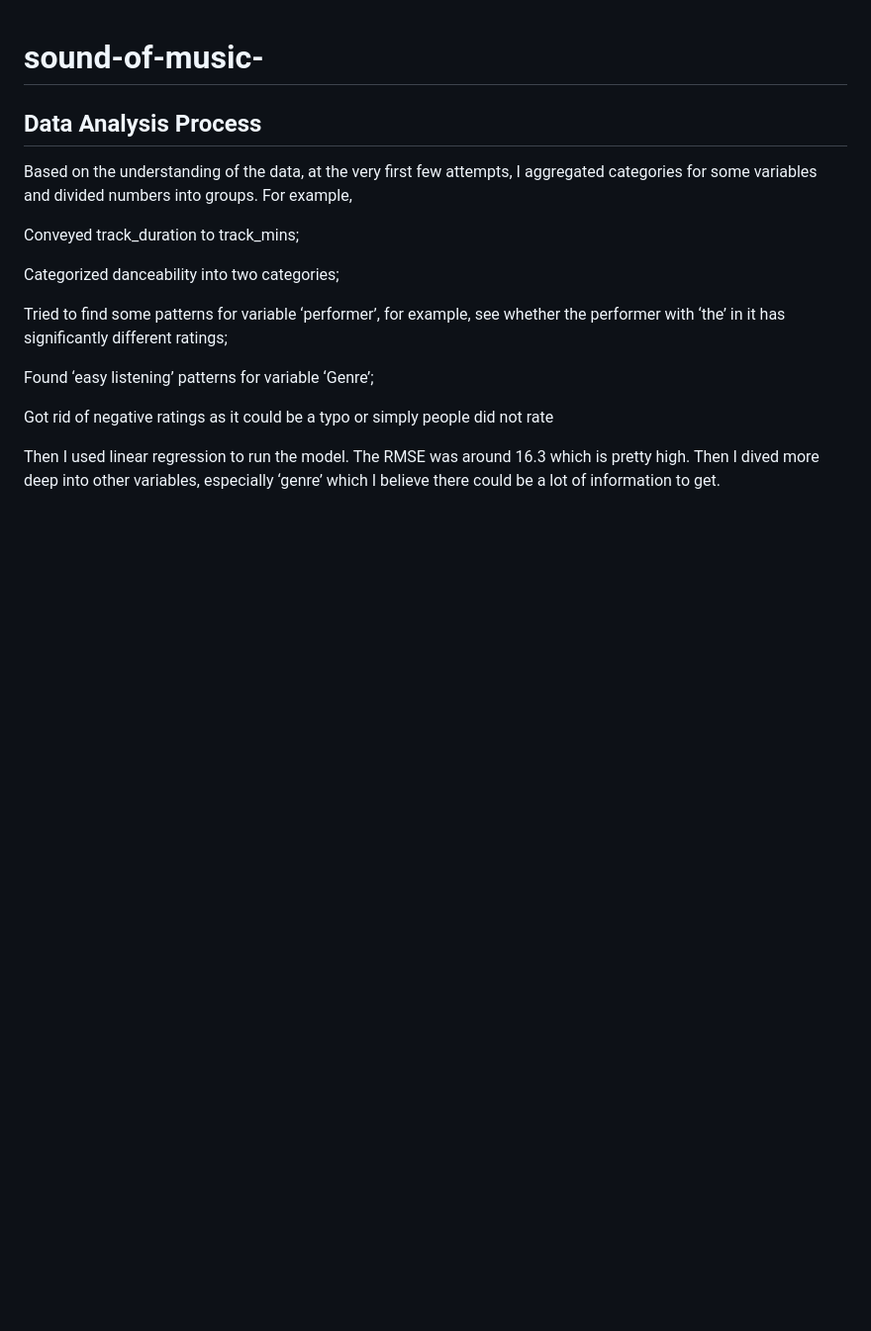
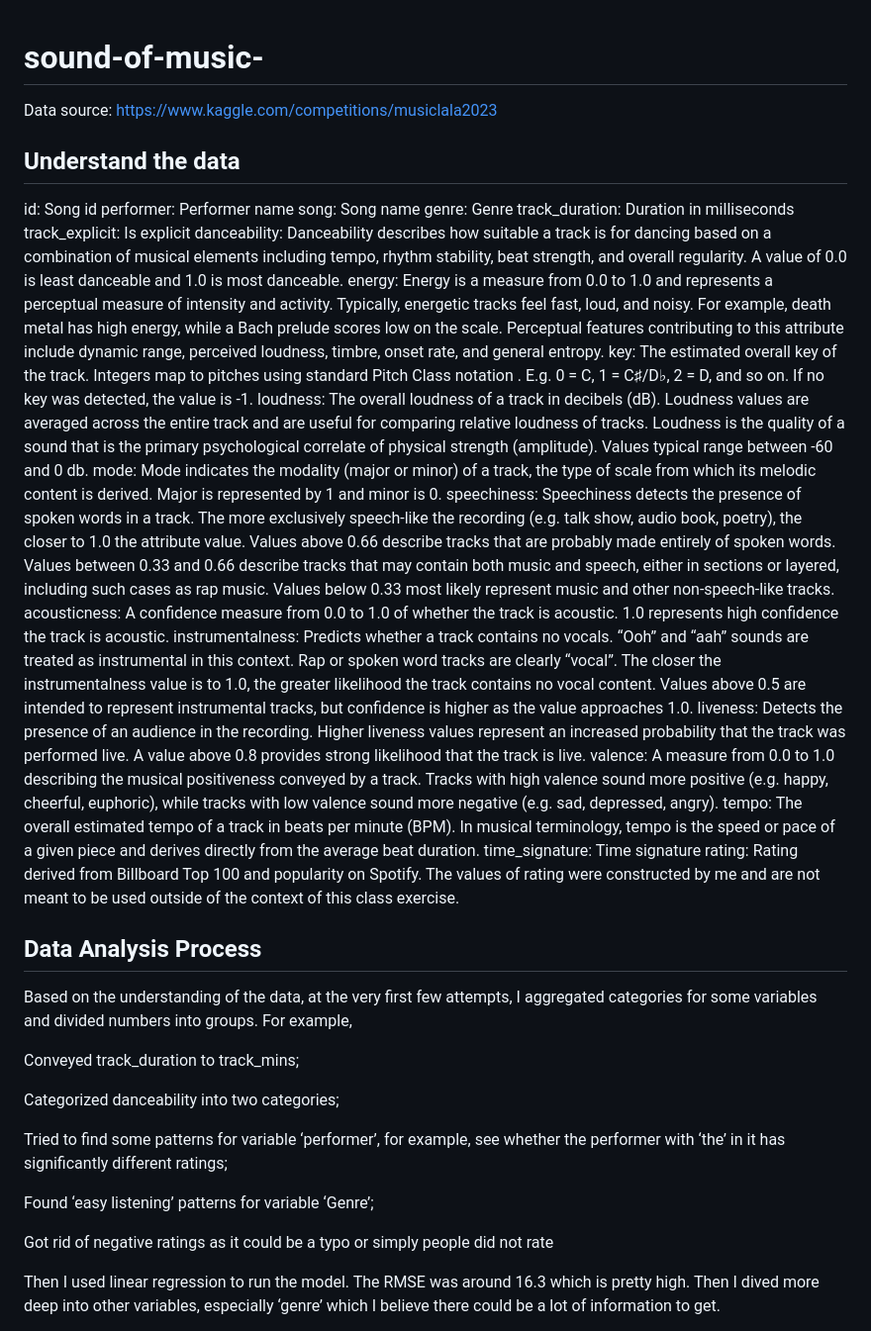
Before and after one commit to raynachen2023/ML_Random-Forest, a Markdown page: README.md, the part around the change printed below. Shown: that part at 99% size. Rendered like a GitHub page; blank space fills up the shorter version.

```diff
--- a/README.md
+++ b/README.md
@@ -1,6 +1,28 @@
 # sound-of-music-
+Data source: https://www.kaggle.com/competitions/musiclala2023
+
+## Understand the data
+id: Song id
+performer: Performer name
+song: Song name
+genre: Genre
+track_duration: Duration in milliseconds
+track_explicit: Is explicit
+danceability: Danceability describes how suitable a track is for dancing based on a combination of musical elements including tempo, rhythm stability, beat strength, and overall regularity. A value of 0.0 is least danceable and 1.0 is most danceable.
+energy: Energy is a measure from 0.0 to 1.0 and represents a perceptual measure of intensity and activity. Typically, energetic tracks feel fast, loud, and noisy. For example, death metal has high energy, while a Bach prelude scores low on the scale. Perceptual features contributing to this attribute include dynamic range, perceived loudness, timbre, onset rate, and general entropy.
+key: The estimated overall key of the track. Integers map to pitches using standard Pitch Class notation . E.g. 0 = C, 1 = C♯/D♭, 2 = D, and so on. If no key was detected, the value is -1.
+loudness: The overall loudness of a track in decibels (dB). Loudness values are averaged across the entire track and are useful for comparing relative loudness of tracks. Loudness is the quality of a sound that is the primary psychological correlate of physical strength (amplitude). Values typical range between -60 and 0 db.
+mode: Mode indicates the modality (major or minor) of a track, the type of scale from which its melodic content is derived. Major is represented by 1 and minor is 0.
+speechiness: Speechiness detects the presence of spoken words in a track. The more exclusively speech-like the recording (e.g. talk show, audio book, poetry), the closer to 1.0 the attribute value. Values above 0.66 describe tracks that are probably made entirely of spoken words. Values between 0.33 and 0.66 describe tracks that may contain both music and speech, either in sections or layered, including such cases as rap music. Values below 0.33 most likely represent music and other non-speech-like tracks.
+acousticness: A confidence measure from 0.0 to 1.0 of whether the track is acoustic. 1.0 represents high confidence the track is acoustic.
+instrumentalness: Predicts whether a track contains no vocals. “Ooh” and “aah” sounds are treated as instrumental in this context. Rap or spoken word tracks are clearly “vocal”. The closer the instrumentalness value is to 1.0, the greater likelihood the track contains no vocal content. Values above 0.5 are intended to represent instrumental tracks, but confidence is higher as the value approaches 1.0.
+liveness: Detects the presence of an audience in the recording. Higher liveness values represent an increased probability that the track was performed live. A value above 0.8 provides strong likelihood that the track is live.
+valence: A measure from 0.0 to 1.0 describing the musical positiveness conveyed by a track. Tracks with high valence sound more positive (e.g. happy, cheerful, euphoric), while tracks with low valence sound more negative (e.g. sad, depressed, angry).
+tempo: The overall estimated tempo of a track in beats per minute (BPM). In musical terminology, tempo is the speed or pace of a given piece and derives directly from the average beat duration.
+time_signature: Time signature
+rating: Rating derived from Billboard Top 100 and popularity on Spotify. The values of rating were constructed by me and are not meant to be used outside of the context of this class exercise.
+
 ## Data Analysis Process
-
 
 Based on the understanding of the data, at the very first few attempts, I aggregated categories for some variables and divided numbers into groups. For example,
 
```
Also changed, not shown: other parts of README.md (+2 -17 lines).
